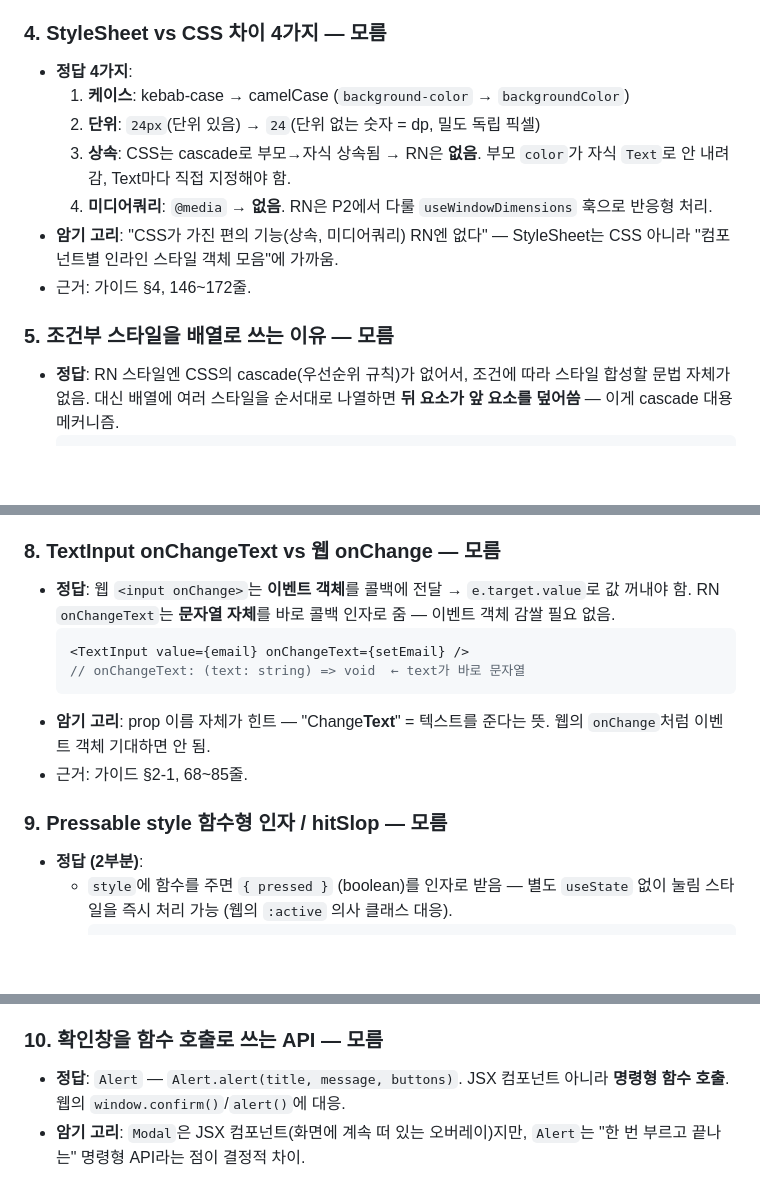
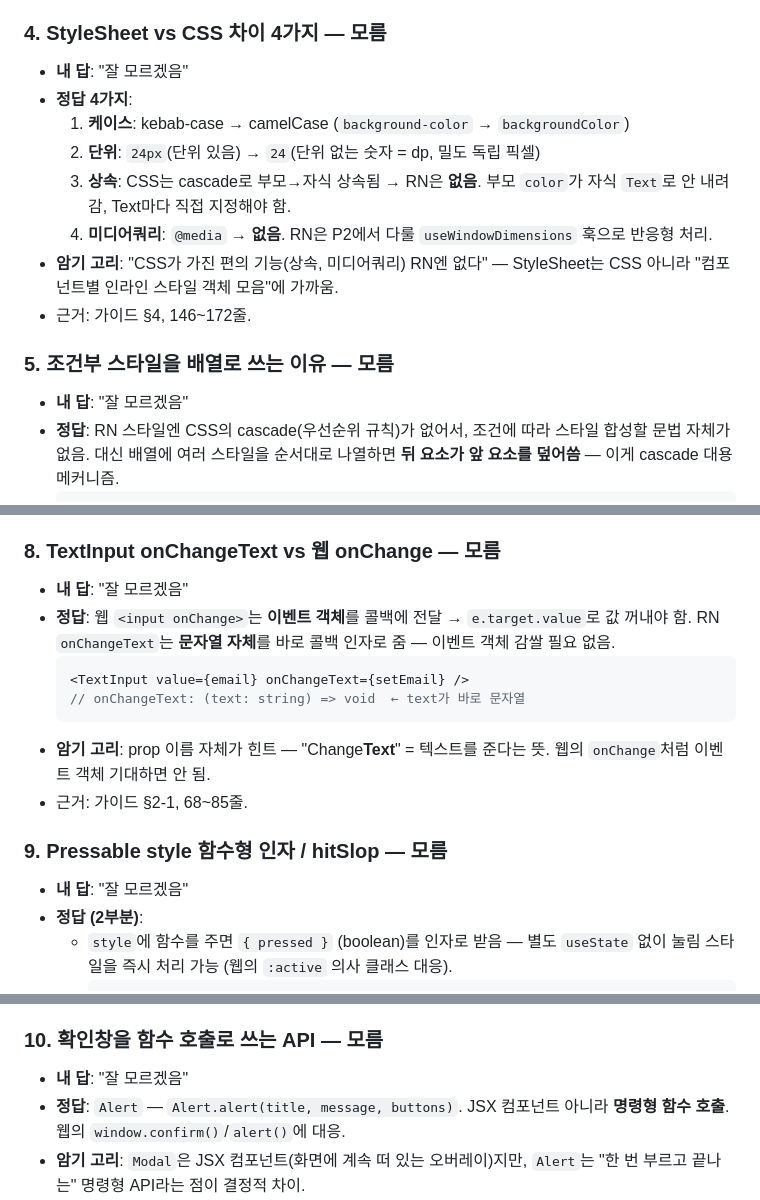
Before and after one commit to HA-SEUNG-JEONG/React-native-v2, a Markdown page: docs/2026-08-28-p1-quiz-review.md, 3 parts joined by grey strips. GitHub-like rendering; blank space fills up the shorter version.

Commit message:
docs: 퀴즈 기록에 "모름" 문항 원문 답 추가
문항 4,5,8,9,10에 "잘 모르겠음" 원문 누락 — 컨벤션(내 답→문제점→정답→암기 고리) 일관성 위해 보완.

````diff
--- a/docs/2026-08-28-p1-quiz-review.md
+++ b/docs/2026-08-28-p1-quiz-review.md
@@ -44,6 +44,7 @@
 
 ### 4. StyleSheet vs CSS 차이 4가지 — 모름
 
+- **내 답**: "잘 모르겠음"
 - **정답 4가지**:
   1. **케이스**: kebab-case → camelCase (`background-color` → `backgroundColor`)
   2. **단위**: `24px`(단위 있음) → `24`(단위 없는 숫자 = dp, 밀도 독립 픽셀)
@@ -54,6 +55,7 @@
 
 ### 5. 조건부 스타일을 배열로 쓰는 이유 — 모름
 
+- **내 답**: "잘 모르겠음"
 - **정답**: RN 스타일엔 CSS의 cascade(우선순위 규칙)가 없어서, 조건에 따라 스타일 합성할 문법 자체가 없음. 대신 배열에 여러 스타일을 순서대로 나열하면 **뒤 요소가 앞 요소를 덮어씀** — 이게 cascade 대용 메커니즘.
   ```tsx
   style={[styles.button, following && styles.buttonActive]}
@@ -79,6 +81,7 @@
 
 ### 8. TextInput onChangeText vs 웹 onChange — 모름
 
+- **내 답**: "잘 모르겠음"
 - **정답**: 웹 `<input onChange>`는 **이벤트 객체**를 콜백에 전달 → `e.target.value`로 값 꺼내야 함. RN `onChangeText`는 **문자열 자체**를 바로 콜백 인자로 줌 — 이벤트 객체 감쌀 필요 없음.
   ```tsx
   <TextInput value={email} onChangeText={setEmail} />
@@ -89,6 +92,7 @@
 
 ### 9. Pressable style 함수형 인자 / hitSlop — 모름
 
+- **내 답**: "잘 모르겠음"
 - **정답 (2부분)**:
   - `style`에 함수를 주면 `{ pressed }` (boolean)를 인자로 받음 — 별도 `useState` 없이 눌림 스타일을 즉시 처리 가능 (웹의 `:active` 의사 클래스 대응).
     ```tsx
@@ -103,6 +107,7 @@
 
 ### 10. 확인창을 함수 호출로 쓰는 API — 모름
 
+- **내 답**: "잘 모르겠음"
 - **정답**: `Alert` — `Alert.alert(title, message, buttons)`. JSX 컴포넌트 아니라 **명령형 함수 호출**. 웹의 `window.confirm()`/`alert()`에 대응.
 - **암기 고리**: `Modal`은 JSX 컴포넌트(화면에 계속 떠 있는 오버레이)지만, `Alert`는 "한 번 부르고 끝나는" 명령형 API라는 점이 결정적 차이.
 - 근거: 가이드 §6, 207줄.
````
